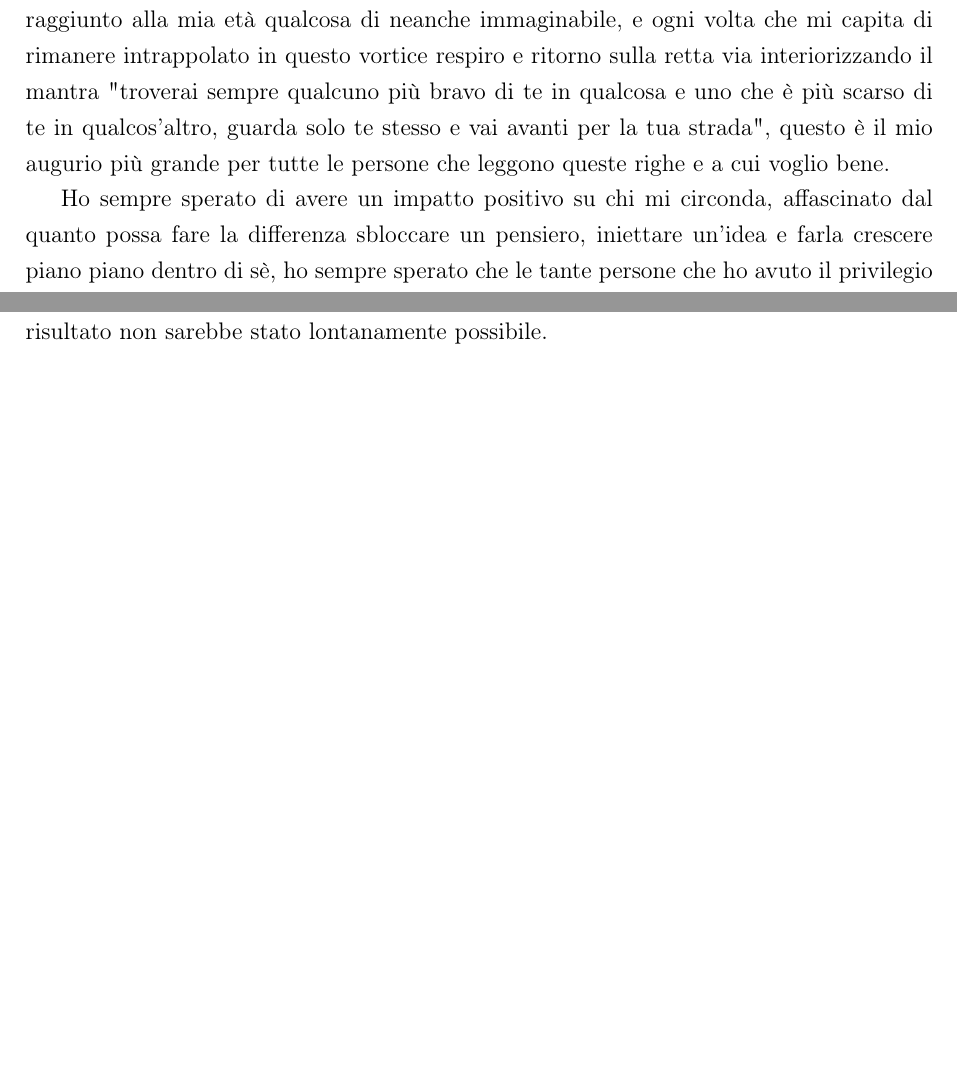
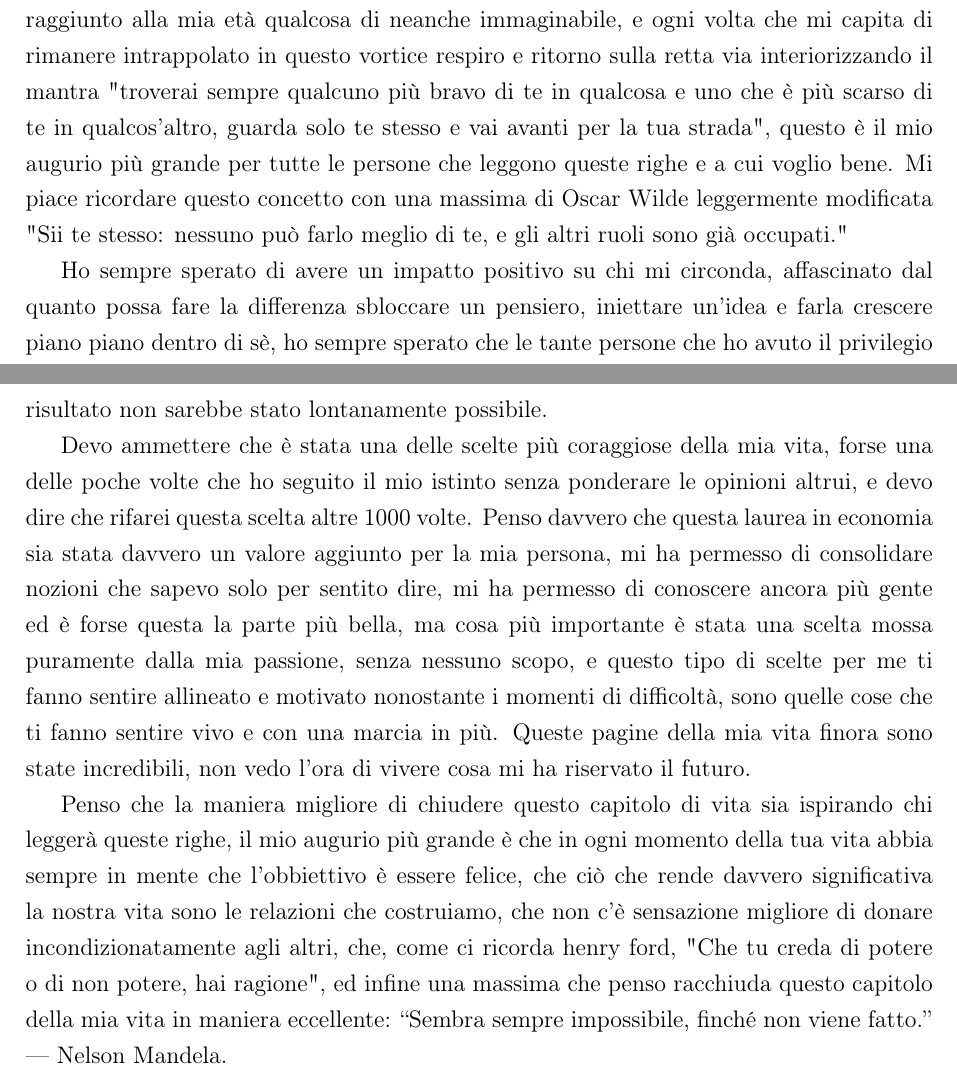
Before and after one commit to andreaferraboli/tesi_economia, a LaTeX document (second_main.tex): two parts of pages 50 and 51 of 51 before the commit and two parts of pages 50 and 52 of 52 after it, joined at a grey line, cut so that both start at the same text, the shorter picture padded with empty space. Compiled offline with pdfLaTeX.

Commit message:
prima stesura finale ringraziamenti

```diff
--- a/second_main.tex
+++ b/second_main.tex
@@ -119,7 +119,9 @@ Sapete non è questione di perfezionismo ma di valori, ho sempre creduto nel val
 Ci tengo a sottolineare quanto nella mia visione ho fatto qualcosa di straordinario, ma non di speciale o che mi permette di definirmi migliore degli altri, semplicemente ho fatto qualcosa di non ordinario, fuori dal tracciato comune, con l'obbiettivo di ispirare chi mi era vicino e spingerlo a pensare fuori dagli schemi.
 Spesso in questi anni sono stato etichettato come speciale, dotato di qualcosa che gli altri non hanno, assistendo a reazioni dalle più disparate: a chi si sentiva sminuito paragonando il suo percorso universitario al mio, chi mi diceva che farne una era troppo facile per me e quindi ne ho fatte due, chi si sentiva sminuito come persona perchè lui non aveva intrapreso 2 percorsi universitari e cercava giustificazioni per parare il colpo, chi alludeva al fatto che fossi il classico nerd che non fa che studiare da mattina a sera... a te che stai leggendo queste righe e ti rispecchi in queste parole voglio dire che nulla di tutto quello che credi è lontanamente vicino alla realtà.
 
-La verità che spesso ci scordiamo di incarnare è la capacità di estraniarci dai risultati e dai percorsi altrui e focalizzarci solo sull'essere migliori di come eravamo ieri, e nella visione di essere migliore di come ero ieri io mi sono sentito di fare questo passo, ma per te che leggi questo passo potrebbe essere stato cominciare ad andare in palestra, diventare più socievole, riprendere i rapporti con una persona a cui volevi bene, riuscire a laurearti nonostante la fatica e la non voglia di studiare, migliorare il tuo carattere, aiutare qualcuno in difficoltà, ecc... gli esempi sono infiniti ma il cuore del discorso spero si sia capito, forse non lo sai o non lo realizzi ma chiunque ha i propri punti deboli, qualcosa nel passato che fa male, le sue delusioni, e neanche io ne sono esente, ma spesso anche io tendo a guardarmi in torno e fare caso a tantissima gente che è migliore di me in qualcosa, o ha raggiunto alla mia età qualcosa di neanche immaginabile, e ogni volta che mi capita di rimanere intrappolato in questo vortice respiro e ritorno sulla retta via interiorizzando il mantra "troverai sempre qualcuno più bravo di te in qualcosa e uno che è più scarso di te in qualcos'altro, guarda solo te stesso e vai avanti per la tua strada", questo è il mio augurio più grande per tutte le persone che leggono queste righe e a cui voglio bene.
+La verità che spesso ci scordiamo di incarnare è la capacità di estraniarci dai risultati e dai percorsi altrui e focalizzarci solo sull'essere migliori di come eravamo ieri, e nella visione di essere migliore di come ero ieri io mi sono sentito di fare questo passo, ma per te che leggi questo passo potrebbe essere stato cominciare ad andare in palestra, diventare più socievole, riprendere i rapporti con una persona a cui volevi bene, riuscire a laurearti nonostante la fatica e la non voglia di studiare, migliorare il tuo carattere, aiutare qualcuno in difficoltà, ecc...
+gli esempi sono infiniti ma il cuore del discorso spero si sia capito, forse non lo sai o non lo realizzi ma chiunque ha i propri punti deboli, qualcosa nel passato che fa male, le sue delusioni, e neanche io ne sono esente, ma spesso anche io tendo a guardarmi in torno e fare caso a tantissima gente che è migliore di me in qualcosa, o ha raggiunto alla mia età qualcosa di neanche immaginabile, e ogni volta che mi capita di rimanere intrappolato in questo vortice respiro e ritorno sulla retta via interiorizzando il mantra "troverai sempre qualcuno più bravo di te in qualcosa e uno che è più scarso di te in qualcos'altro, guarda solo te stesso e vai avanti per la tua strada", questo è il mio augurio più grande per tutte le persone che leggono queste righe e a cui voglio bene.
+Mi piace ricordare questo concetto con una massima di Oscar Wilde leggermente modificata "Sii te stesso: nessuno può farlo meglio di te, e gli altri ruoli sono già occupati."
 
 Ho sempre sperato di avere un impatto positivo su chi mi circonda, affascinato dal quanto possa fare la differenza sbloccare un pensiero, iniettare un'idea e farla crescere piano piano dentro di sè, ho sempre sperato che le tante persone che ho avuto il privilegio di incontrare più intelligenti e brillanti di me fossero influenzate dal mio esempio e che facessero qualcosa anche loro per alzare l'asticella personale e di conseguenza della società, questo è sempre stato l'obbiettivo più autentico e rilevante di questo mio percorso da una prospettiva esterna.
 Dal mio punto di vista mi sono sempre concentrato sul perchè, il perchè di questo viaggio, il perchè fare di più, il perchè rischiare di fare due cose fatte male, e alla fine pensandoci sapevo che qualunque cosa succedesse non avrei fallito, se anche fossi andato fuori corso perchè il carico era troppo rispetto alla mia capacità avrei rallentato ma comunque avrei imparato, come spesso ci viene insegnato il fallimento non esiste, esiste solo la possibilità di imparare.
@@ -138,6 +140,8 @@ Quando penso all'intero percorso che ho fatto mi viene da sorridere quando reali
 
 Non dimentico di ringraziare anche le figure che hanno fatto lo stesso ma nella mia laurea in cybersecurity, grazie michi, vale, leo, sam, giuppy e tiziano, senza di voi questo risultato non sarebbe stato lontanamente possibile.
 
+Devo ammettere che è stata una delle scelte più coraggiose della mia vita, forse una delle poche volte che ho seguito il mio istinto senza ponderare le opinioni altrui, e devo dire che rifarei questa scelta altre 1000 volte. Penso davvero che questa laurea in economia sia stata davvero un valore aggiunto per la mia persona, mi ha permesso di consolidare nozioni che sapevo solo per sentito dire, mi ha permesso di conoscere ancora più gente ed è forse questa la parte più bella, ma cosa più importante è stata una scelta mossa puramente dalla mia passione, senza nessuno scopo, e questo tipo di scelte per me ti fanno sentire allineato e motivato nonostante i momenti di difficoltà, sono quelle cose che ti fanno sentire vivo e con una marcia in più. Queste pagine della mia vita finora sono state incredibili, non vedo l'ora di vivere cosa mi ha riservato il futuro.
 
+Penso che la maniera migliore di chiudere questo capitolo di vita sia ispirando chi leggerà queste righe, il mio augurio più grande è che in ogni momento della tua vita abbia sempre in mente che l'obbiettivo è essere felice, che ciò che rende davvero significativa la nostra vita sono le relazioni che costruiamo, che non c'è sensazione migliore di donare incondizionatamente agli altri, che, come ci ricorda henry ford, "Che tu creda di potere o di non potere, hai ragione", ed infine una massima che penso racchiuda questo capitolo della mia vita in maniera eccellente: “Sembra sempre impossibile, finché non viene fatto.” — Nelson Mandela.
 
 \end{document}
```
Also changed, not shown: second_main.pdf.
